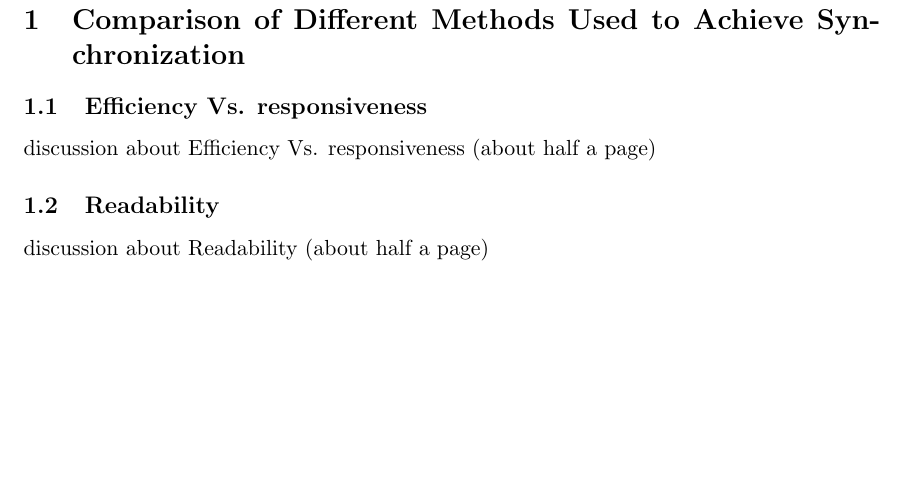
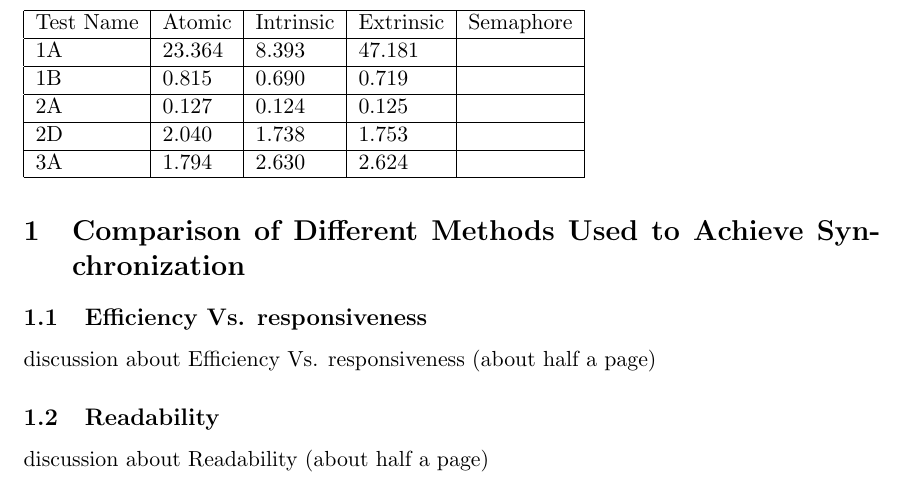
Before and after one commit to kamilszymczak/ConcurrencyAssignment2, a LaTeX document (report/main.tex): part of page 3 of 3, cut at the place of the change, the shorter picture padded with empty space. Compiled offline with pdfLaTeX.

Commit message:
Latex report table draft

```diff
--- a/report/main.tex
+++ b/report/main.tex
@@ -38,6 +38,19 @@
 
 \subsection{Efficiency Vs. responsiveness}
 discussion about Efficiency Vs. responsiveness (about half a page)
+
+\begin{table}[]
+\begin{tabular}{|l|l|l|l|l|}
+\hline
+Test Name & Atomic & Intrinsic & Extrinsic & Semaphore \\ \hline
+1A        & 23.364 & 8.393     & 47.181    &           \\ \hline
+1B        & 0.815  & 0.690     & 0.719     &           \\ \hline
+2A        & 0.127  & 0.124     & 0.125     &           \\ \hline
+2D        & 2.040  & 1.738     & 1.753     &           \\ \hline
+3A        & 1.794  & 2.630     & 2.624     &           \\ \hline
+\end{tabular}
+\end{table}
+
 \subsection{Readability}
 discussion about  Readability (about half a page)
 \subsection{Error-proneness}
```
